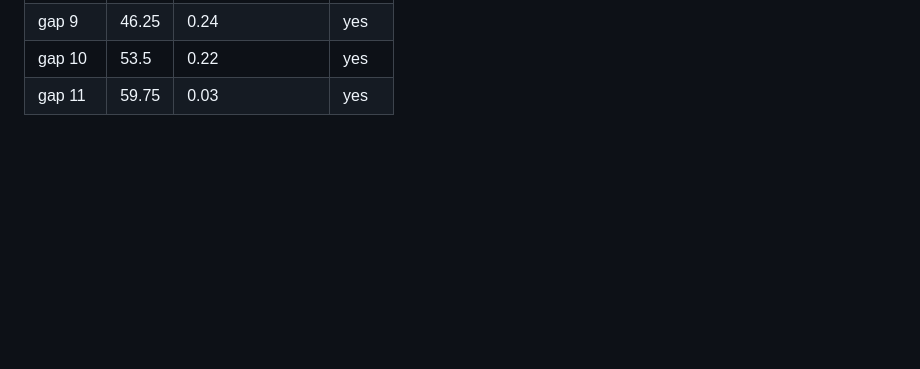
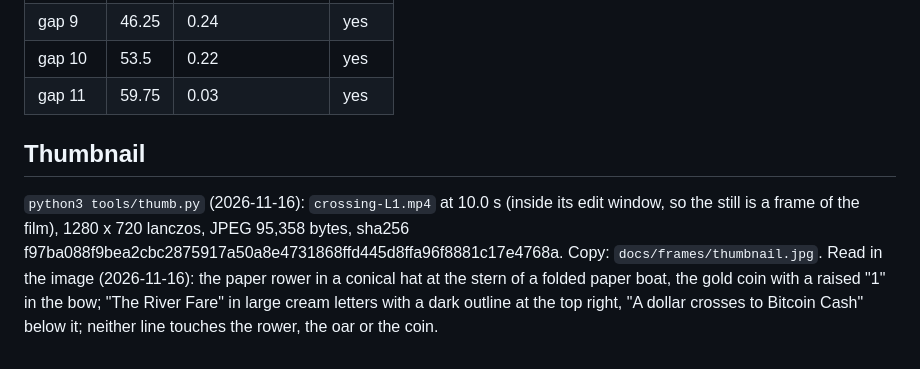
Before and after one commit to aimanmalib/sampan-river, a Markdown page: docs/MEASURED.md, the part around the change. Drawn GitHub-style; blank space fills up the shorter version.

```diff
--- a/docs/MEASURED.md
+++ b/docs/MEASURED.md
@@ -112,3 +112,11 @@ Video h264 High yuv420p 24.0 fps, 60.0 s; audio aac 48000 Hz 2 ch, 60.0 s. Silen
 | gap 10 | 53.5 | 0.22 | yes |
 | gap 11 | 59.75 | 0.03 | yes |
 <!-- /detail:9x16 -->
+
+## Thumbnail
+
+`python3 tools/thumb.py` (2026-11-16): `crossing-L1.mp4` at 10.0 s (inside its edit window, so the still is a frame of the
+film), 1280 x 720 lanczos, JPEG 95,358 bytes, sha256 f97ba088f9bea2cbc2875917a50a8e4731868ffd445d8ffa96f8881c17e4768a.
+Copy: `docs/frames/thumbnail.jpg`. Read in the image (2026-11-16): the paper rower in a conical hat at the stern of a
+folded paper boat, the gold coin with a raised "1" in the bow; "The River Fare" in large cream letters with a dark
+outline at the top right, "A dollar crosses to Bitcoin Cash" below it; neither line touches the rower, the oar or the coin.
```
Also changed, not shown: README.md (+40 -19 lines), docs/frames/thumbnail.jpg (added), 3 other files.
